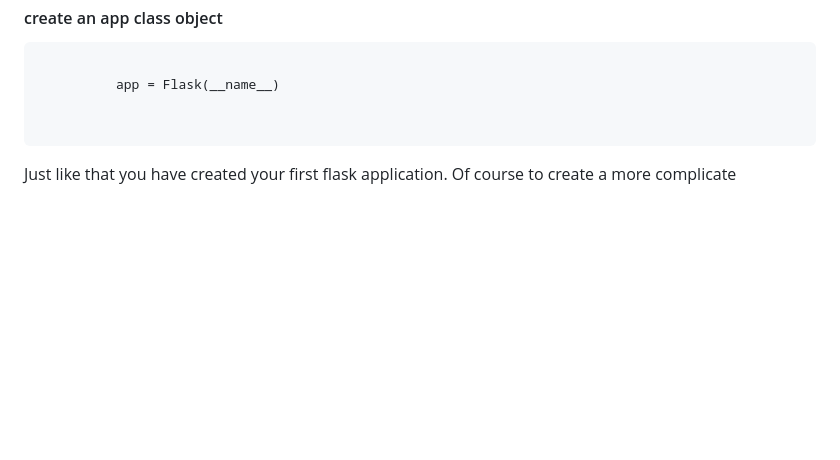
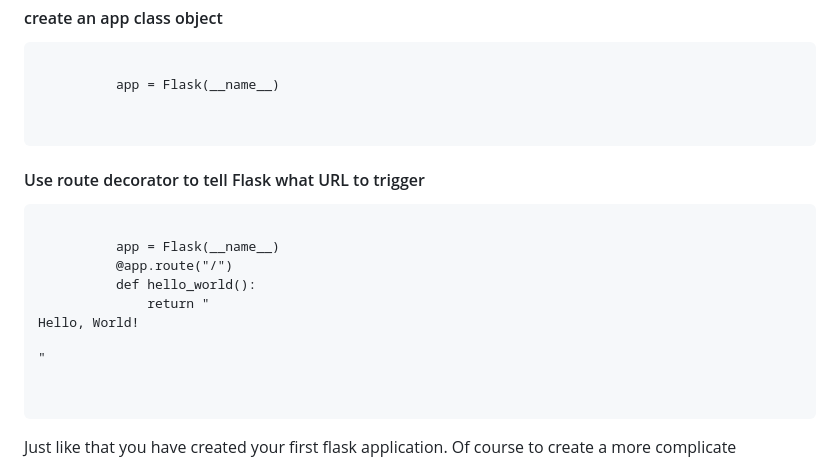
Before and after one commit to luisosorio3214/Los-Angeles-Crime-Analysis, a Markdown page: README.md, the part around one of its changes. Drawn GitHub-style; blank space fills up the shorter version.

```diff
--- a/README.md
+++ b/README.md
@@ -205,6 +204,15 @@
         <pre>
           <code style="height: 50%;">
           app = Flask(__name__)
+          </code>
+        </pre>
+      <h4>Use route decorator to tell Flask what URL to trigger </h4>
+        <pre>
+          <code style="height: 50%;">
+          app = Flask(__name__)
+          @app.route("/")
+          def hello_world():
+              return "<p>Hello, World!</p>"
           </code>
         </pre>
       <p>Just like that you have created your first flask application. Of course to create a more complicate application you would return an HTML template with your function under your route. I highly recommend you view the Flask documentation <a href="https://en.wikipedia.org/wiki/Flask_(web_framework)">here</a></p>
```
Also changed, not shown: other parts of README.md (+5 -6 lines).
